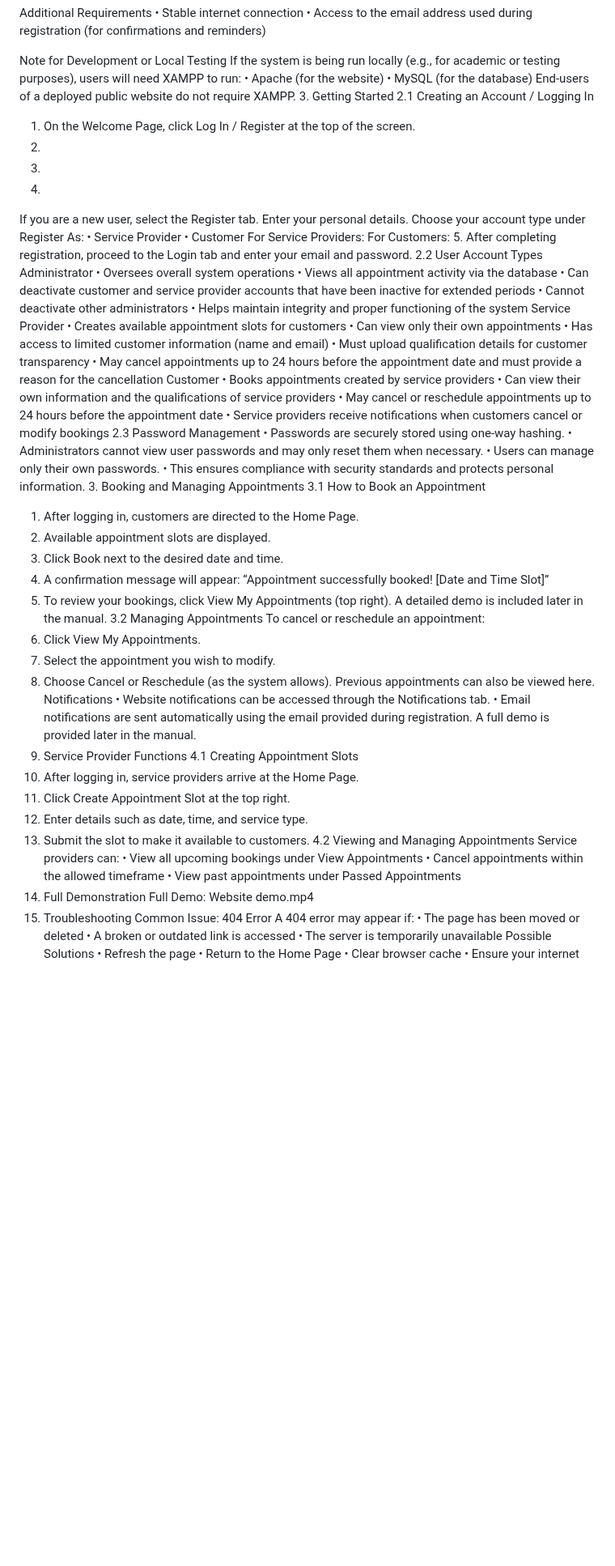
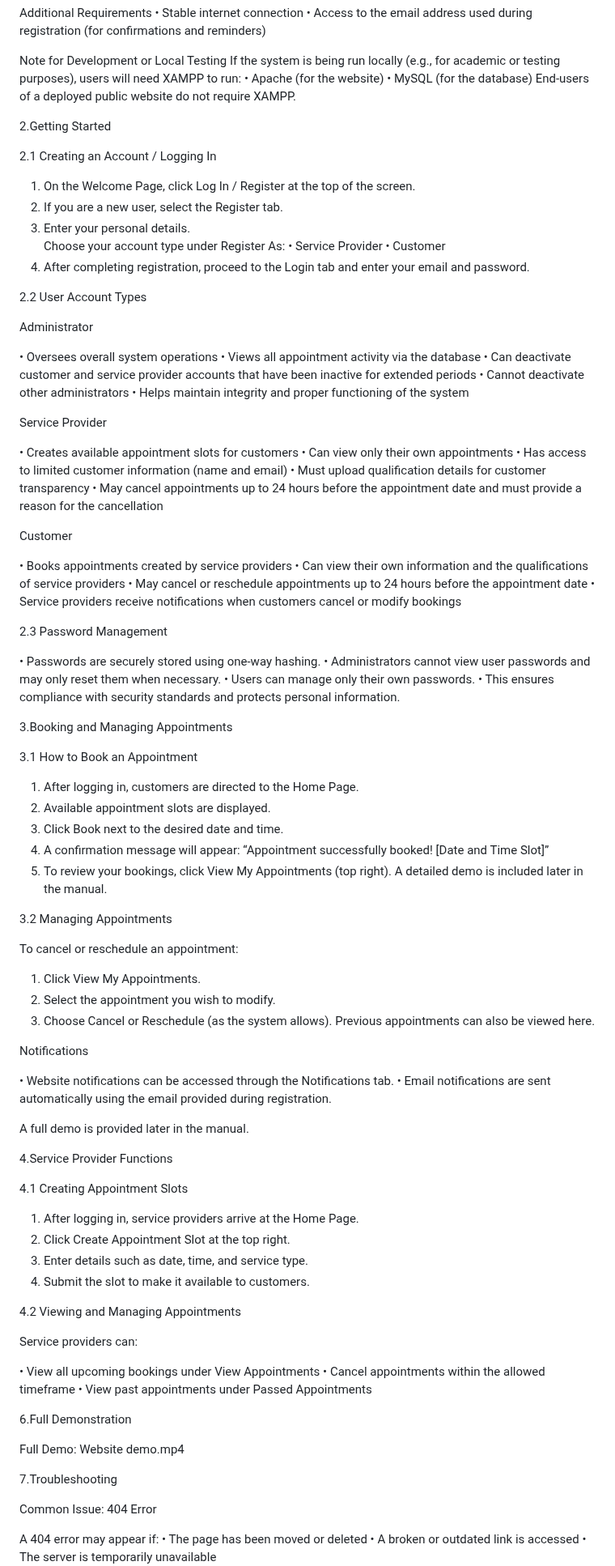
Before and after one commit to neenavarughese55/CS440-CS540-Group-1-, a Markdown page: README.md, the part around one of its changes. Shown at 81% size. Rendered like a GitHub page; blank space fills up the shorter version.

```diff
--- a/README.md
+++ b/README.md
@@ -67,53 +67,62 @@ XAMPP to run:
 • Apache (for the website)
 • MySQL (for the database)
 End-users of a deployed public website do not require XAMPP.
-3. Getting Started
+
+2.Getting Started
+
 2.1 Creating an Account / Logging In
+
 1. On the Welcome Page, click Log In / Register at the top of the screen.
-2.
-3.
-4.
-If you are a new user, select the Register tab.
-Enter your personal details.
+2. If you are a new user, select the Register tab.
+3. Enter your personal details.
 Choose your account type under Register As:
 • Service Provider
 • Customer
-For Service Providers:
-For Customers:
-5.
-After completing registration, proceed to the Login tab and enter your email and
+5. After completing registration, proceed to the Login tab and enter your email and
 password.
+
 2.2 User Account Types
+
 Administrator
+
 • Oversees overall system operations
 • Views all appointment activity via the database
 • Can deactivate customer and service provider accounts that have been inactive
 for extended periods
 • Cannot deactivate other administrators
 • Helps maintain integrity and proper functioning of the system
+
 Service Provider
+
 • Creates available appointment slots for customers
 • Can view only their own appointments
 • Has access to limited customer information (name and email)
 • Must upload qualification details for customer transparency
 • May cancel appointments up to 24 hours before the appointment date and must
 provide a reason for the cancellation
+
 Customer
+
 • Books appointments created by service providers
 • Can view their own information and the qualifications of service providers
 • May cancel or reschedule appointments up to 24 hours before the appointment
 date
 • Service providers receive notifications when customers cancel or modify
 bookings
+
 2.3 Password Management
+
 • Passwords are securely stored using one-way hashing.
 • Administrators cannot view user passwords and may only reset them when
 necessary.
 • Users can manage only their own passwords.
 • This ensures compliance with security standards and protects personal
 information.
-3. Booking and Managing Appointments
+
+3.Booking and Managing Appointments
+
 3.1 How to Book an Appointment
+
 1. After logging in, customers are directed to the Home Page.
 2. Available appointment slots are displayed.
 3. Click Book next to the desired date and time.
@@ -121,32 +130,49 @@ information.
 “Appointment successfully booked! [Date and Time Slot]”
 5. To review your bookings, click View My Appointments (top right).
 A detailed demo is included later in the manual.
+
 3.2 Managing Appointments
+
 To cancel or reschedule an appointment:
+
 1. Click View My Appointments.
 2. Select the appointment you wish to modify.
 3. Choose Cancel or Reschedule (as the system allows).
 Previous appointments can also be viewed here.
+
 Notifications
+
 • Website notifications can be accessed through the Notifications tab.
 • Email notifications are sent automatically using the email provided during
 registration.
+
 A full demo is provided later in the manual.
-4. Service Provider Functions
+
+4.Service Provider Functions
+
 4.1 Creating Appointment Slots
+
 1. After logging in, service providers arrive at the Home Page.
 2. Click Create Appointment Slot at the top right.
 3. Enter details such as date, time, and service type.
 4. Submit the slot to make it available to customers.
+
 4.2 Viewing and Managing Appointments
+
 Service providers can:
+
 • View all upcoming bookings under View Appointments
 • Cancel appointments within the allowed timeframe
 • View past appointments under Passed Appointments
-5. Full Demonstration
+
+6.Full Demonstration
+
 Full Demo: Website demo.mp4
-6. Troubleshooting
+
+7.Troubleshooting
+
 Common Issue: 404 Error
+
 A 404 error may appear if:
 • The page has been moved or deleted
 • A broken or outdated link is accessed
```
Also changed, not shown: other parts of README.md (+6 -1 lines).
